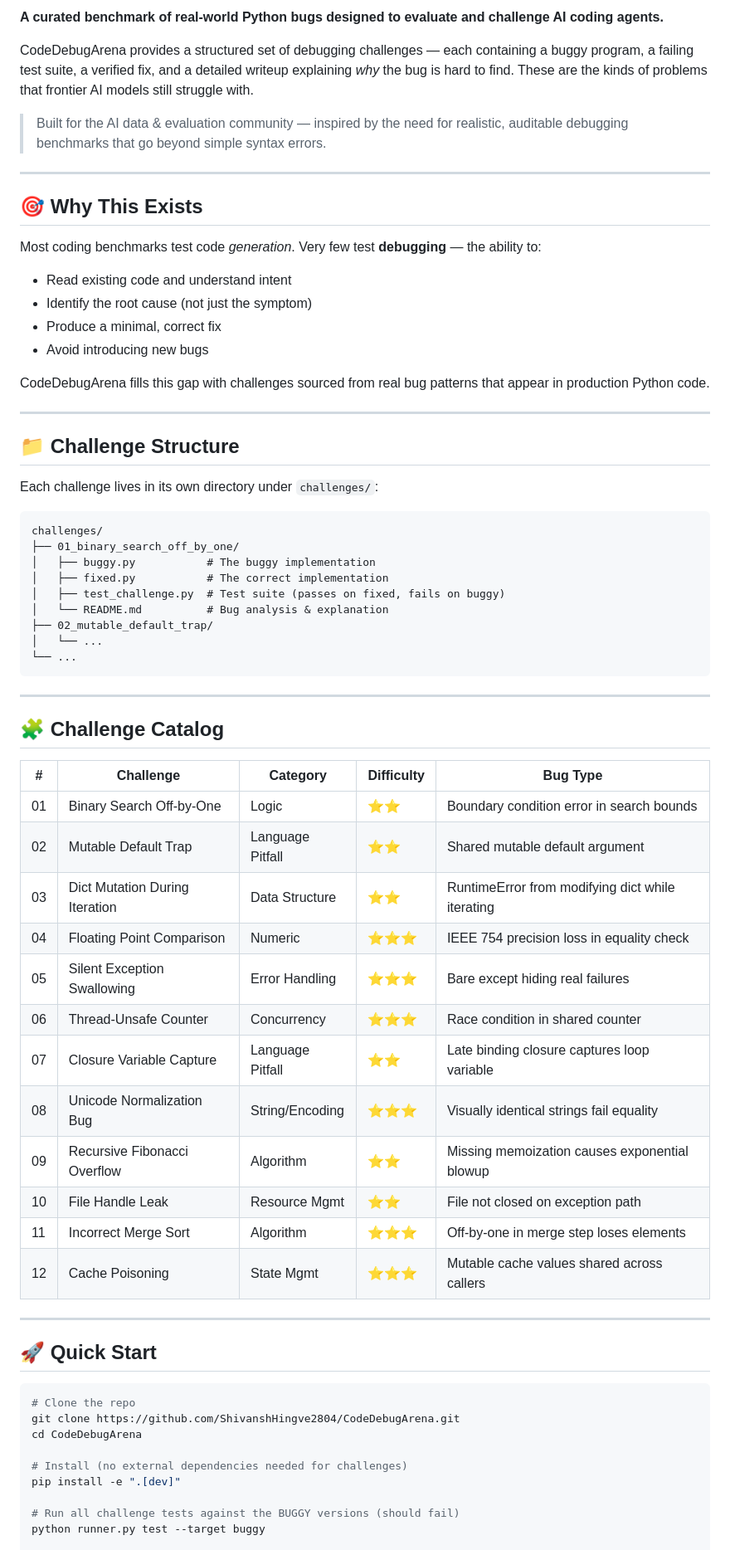
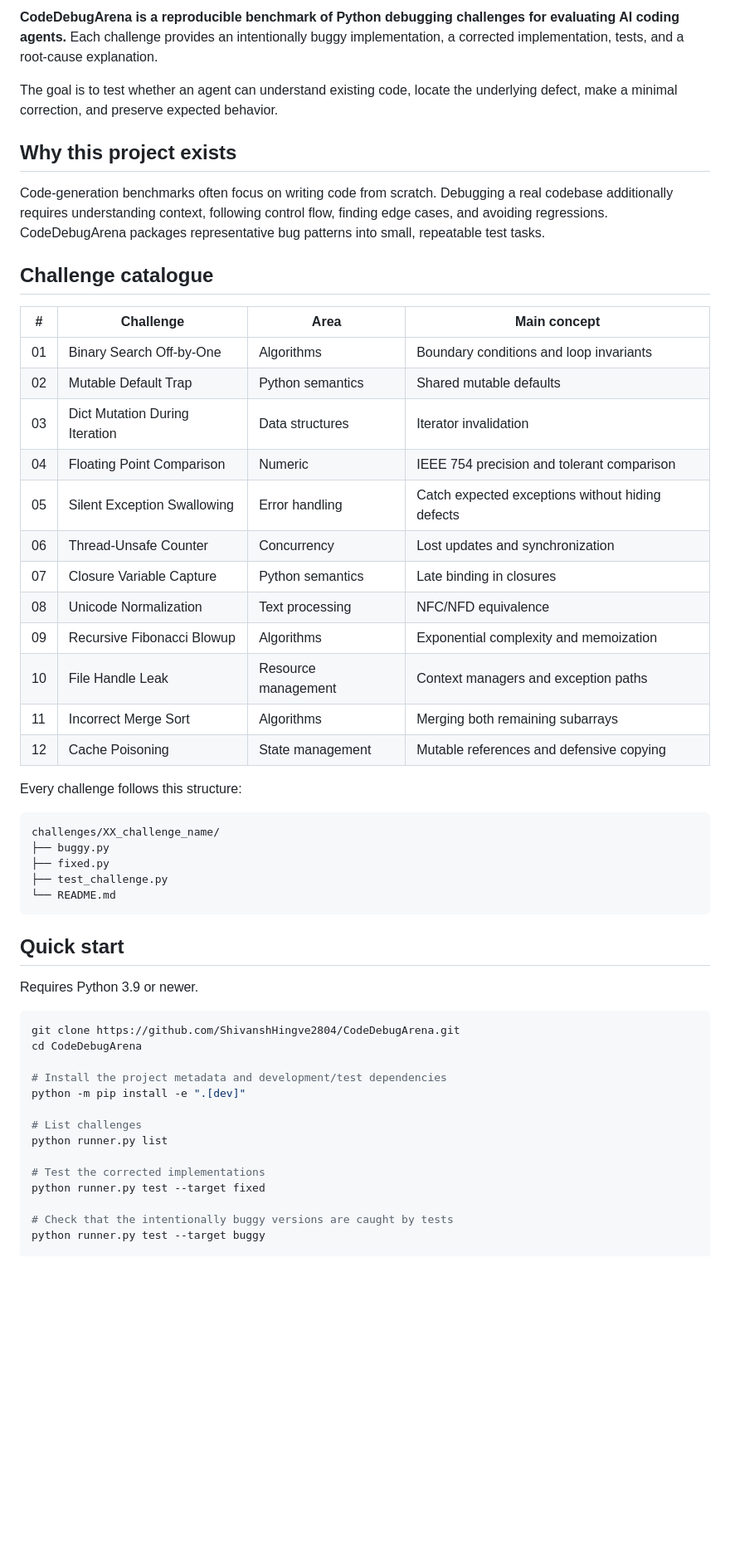
Before and after one commit to ShivanshHingve2804/CodeDebugArena, a Markdown page: README.md, the part around one of its changes. Shown at 83% size. Rendered like a GitHub page; blank space fills up the shorter version.

Commit message:
docs: clarify benchmark validation and usage

````diff
--- a/README.md
+++ b/README.md
@@ -7,71 +7,56 @@
 
-**A curated benchmark of real-world Python bugs designed to evaluate and challenge AI coding agents.**
+**CodeDebugArena is a reproducible benchmark of Python debugging challenges for evaluating AI coding agents.** Each challenge provides an intentionally buggy implementation, a corrected implementation, tests, and a root-cause explanation.
 
-CodeDebugArena provides a structured set of debugging challenges — each containing a buggy program, a failing test suite, a verified fix, and a detailed writeup explaining *why* the bug is hard to find. These are the kinds of problems that frontier AI models still struggle with.
+The goal is to test whether an agent can understand existing code, locate the underlying defect, make a minimal correction, and preserve expected behavior.
 
-> Built for the AI data & evaluation community — inspired by the need for realistic, auditable debugging benchmarks that go beyond simple syntax errors.
+## Why this project exists
 
----
+Code-generation benchmarks often focus on writing code from scratch. Debugging a real codebase additionally requires understanding context, following control flow, finding edge cases, and avoiding regressions. CodeDebugArena packages representative bug patterns into small, repeatable test tasks.
 
-## 🎯 Why This Exists
+## Challenge catalogue
 
-Most coding benchmarks test code *generation*. Very few test **debugging** — the ability to:
-- Read existing code and understand intent
-- Identify the root cause (not just the symptom)
-- Produce a minimal, correct fix
-- Avoid introducing new bugs
+| # | Challenge | Area | Main concept |
+|---|---|---|---|
+| 01 | Binary Search Off-by-One | Algorithms | Boundary conditions and loop invariants |
+| 02 | Mutable Default Trap | Python semantics | Shared mutable defaults |
+| 03 | Dict Mutation During Iteration | Data structures | Iterator invalidation |
+| 04 | Floating Point Comparison | Numeric | IEEE 754 precision and tolerant comparison |
+| 05 | Silent Exception Swallowing | Error handling | Catch expected exceptions without hiding defects |
+| 06 | Thread-Unsafe Counter | Concurrency | Lost updates and synchronization |
+| 07 | Closure Variable Capture | Python semantics | Late binding in closures |
+| 08 | Unicode Normalization | Text processing | NFC/NFD equivalence |
+| 09 | Recursive Fibonacci Blowup | Algorithms | Exponential complexity and memoization |
+| 10 | File Handle Leak | Resource management | Context managers and exception paths |
+| 11 | Incorrect Merge Sort | Algorithms | Merging both remaining subarrays |
+| 12 | Cache Poisoning | State management | Mutable references and defensive copying |
 
-CodeDebugArena fills this gap with challenges sourced from real bug patterns that appear in production Python code.
+Every challenge follows this structure:
 
----
-
-## 📁 Challenge Structure
-
-Each challenge lives in its own directory under `challenges/`:
-
-```
-challenges/
-├── 01_binary_search_off_by_one/
-│   ├── buggy.py           # The buggy implementation
-│   ├── fixed.py           # The correct implementation
-│   ├── test_challenge.py  # Test suite (passes on fixed, fails on buggy)
-│   └── README.md          # Bug analysis & explanation
-├── 02_mutable_default_trap/
-│   └── ...
-└── ...
+```text
+challenges/XX_challenge_name/
+├── buggy.py
+├── fixed.py
+├── test_challenge.py
+└── README.md
 ```
 
----
+## Quick start
 
-## 🧩 Challenge Catalog
-
-| # | Challenge | Category | Difficulty | Bug Type |
-|---|-----------|----------|------------|----------|
-| 01 | Binary Search Off-by-One | Logic | ⭐⭐ | Boundary condition error in search bounds |
-| 02 | Mutable Default Trap | Language Pitfall | ⭐⭐ | Shared mutable default argument |
-| 03 | Dict Mutation During Iteration | Data Structure | ⭐⭐ | RuntimeError from modifying dict while iterating |
-| 04 | Floating Point Comparison | Numeric | ⭐⭐⭐ | IEEE 754 precision loss in equality check |
-| 05 | Silent Exception Swallowing | Error Handling | ⭐⭐⭐ | Bare except hiding real failures |
-| 06 | Thread-Unsafe Counter | Concurrency | ⭐⭐⭐ | Race condition in shared counter |
-| 07 | Closure Variable Capture | Language Pitfall | ⭐⭐ | Late binding closure captures loop variable |
-| 08 | Unicode Normalization Bug | String/Encoding | ⭐⭐⭐ | Visually identical strings fail equality |
-| 09 | Recursive Fibonacci Overflow | Algorithm | ⭐⭐ | Missing memoization causes exponential blowup |
-| 10 | File Handle Leak | Resource Mgmt | ⭐⭐ | File not closed on exception path |
-| 11 | Incorrect Merge Sort | Algorithm | ⭐⭐⭐ | Off-by-one in merge step loses elements |
-| 12 | Cache Poisoning | State Mgmt | ⭐⭐⭐ | Mutable cache values shared across callers |
-
----
-
-## 🚀 Quick Start
+Requires Python 3.9 or newer.
 
 ```bash
-# Clone the repo
 git clone https://github.com/ShivanshHingve2804/CodeDebugArena.git
 cd CodeDebugArena
 
-# Install (no external dependencies needed for challenges)
-pip install -e ".[dev]"
+# Install the project metadata and development/test dependencies
+python -m pip install -e ".[dev]"
 
-# Run all challenge tests against the BUGGY versions (should fail)
+# List challenges
+python runner.py list
+
+# Test the corrected implementations
+python runner.py test --target fixed
+
+# Check that the intentionally buggy versions are caught by tests
 python runner.py test --target buggy
 
````
Also changed, not shown: other parts of README.md (+54 -68 lines).
